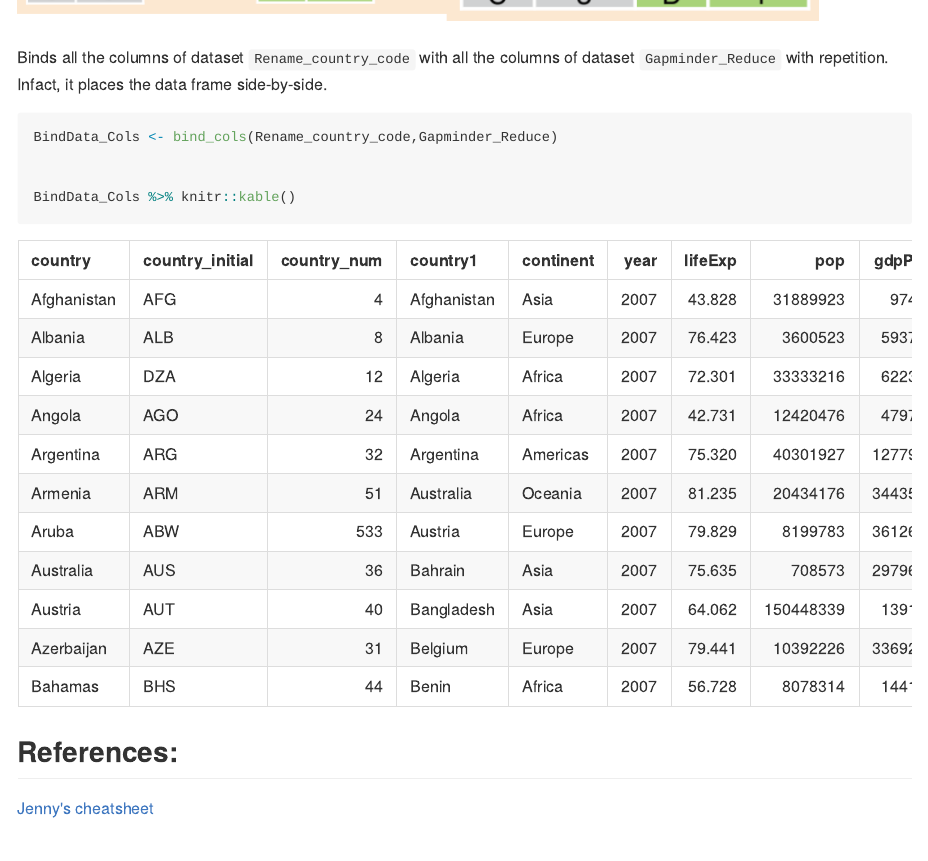
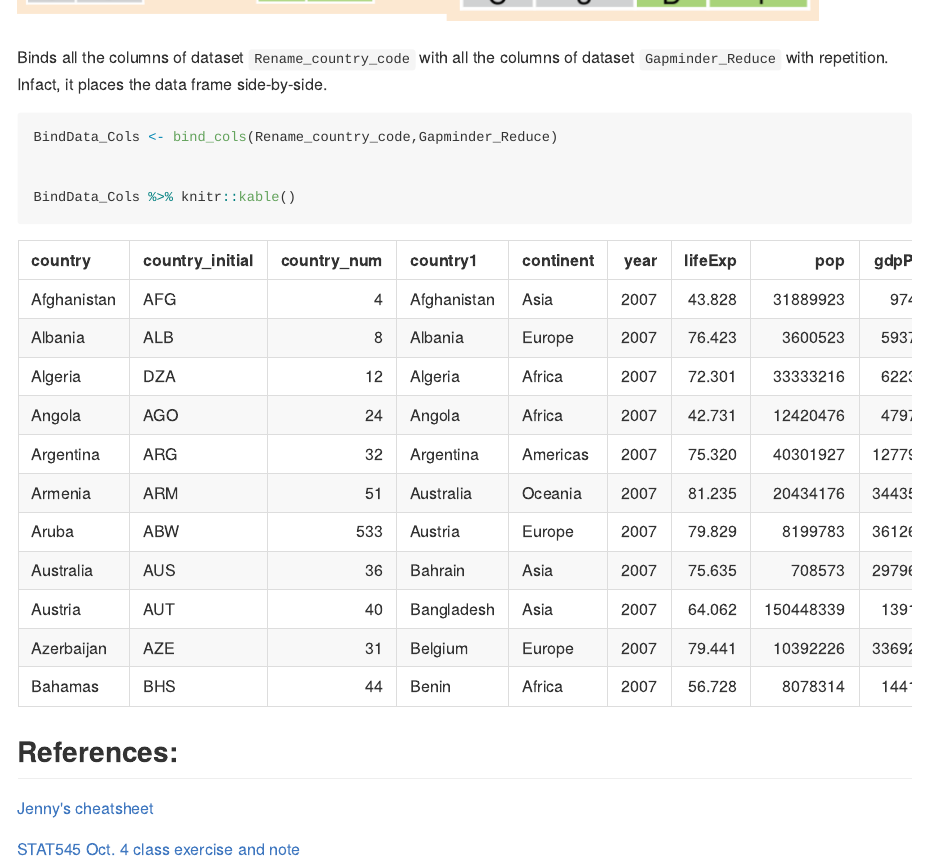
Before and after one commit to STAT545-UBC-hw-2018-19/hw04-funkedavid82, an R Markdown document (hw04-Gapminder.Rmd): the page in a window 1100 px wide, from 1620 px down. The pictures show the output file hw04-Gapminder.md that the author committed with the source, drawn offline in the style of GitHub; long lines of code are wrapped.

Commit message:
Add a reference

```diff
--- a/hw04-Gapminder.Rmd
+++ b/hw04-Gapminder.Rmd
@@ -333,3 +333,5 @@ BindData_Cols %>% knitr::kable()
 ## References:
 
 [Jenny's cheatsheet](http://stat545.com/bit001_dplyr-cheatsheet.html)
+
+[STAT545 Oct. 4 class exercise and note](https://github.com/funkedavid82/Stat545_participation/blob/master/cm010/cm010-exercise.md)
```
Also changed, not shown: hw04-Gapminder.md.
